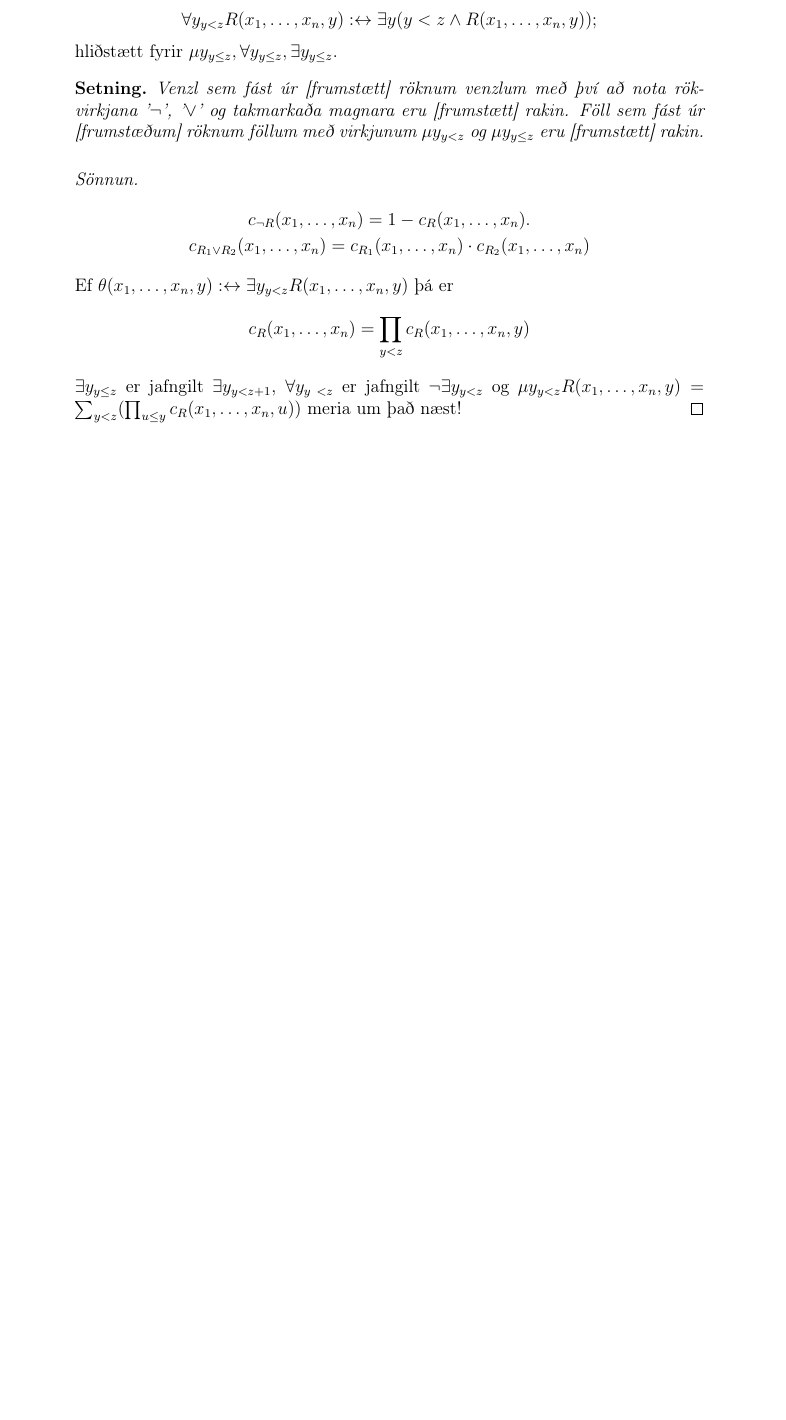
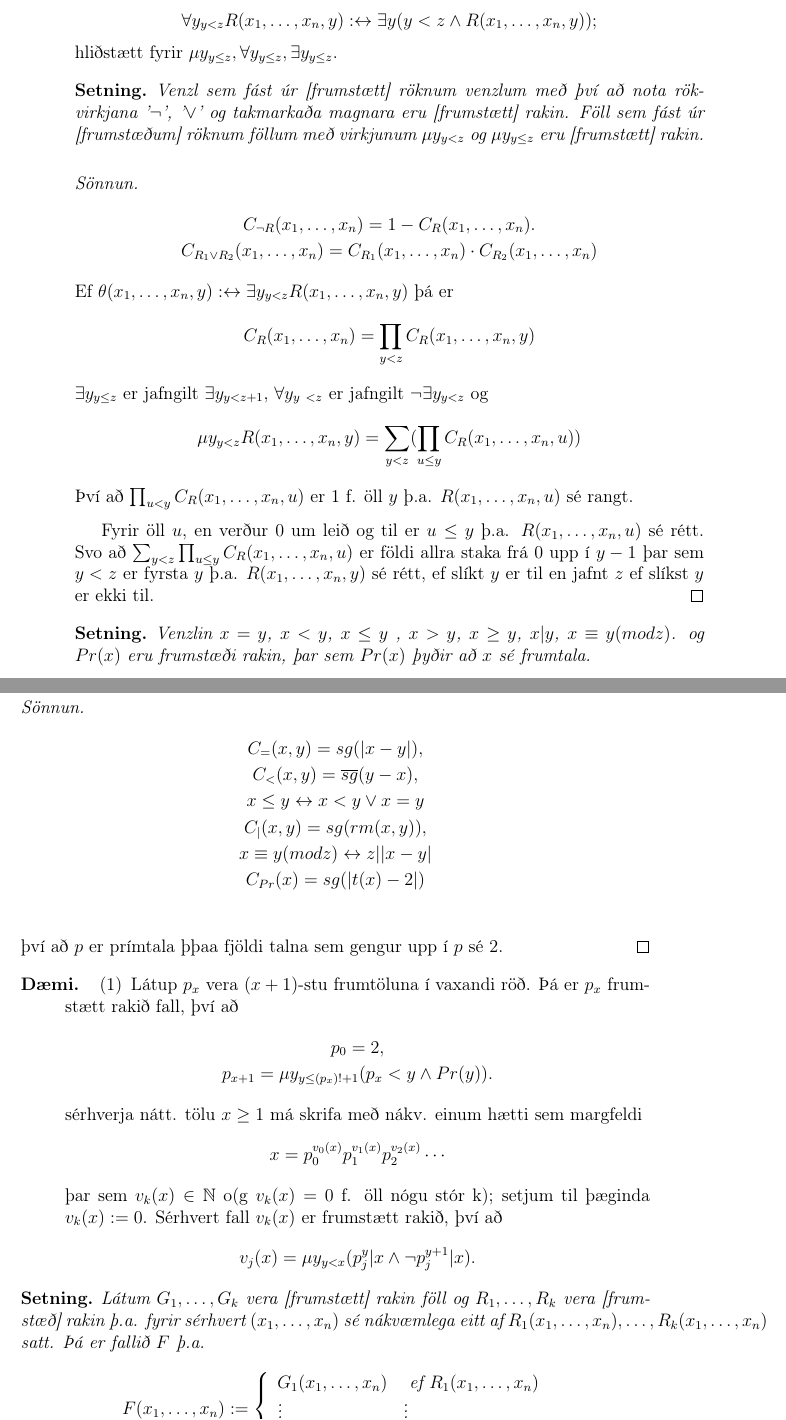
Before and after one commit to Tritlo/Rokfraedi, a LaTeX book (Rokfraedi.tex): part of page 28 of 28 before the commit and two parts of pages 28 and 29 of 31 after it, the two joined at a grey line, cut so that both start at the same text, the shorter picture padded with empty space. Compiled offline with pdfLaTeX.

Commit message:
2014-10-30

```diff
--- a/Rokfraedi.tex
+++ b/Rokfraedi.tex
@@ -1266,14 +1266,60 @@ $c_R: \N^n \to \N$,
 
 \begin{proof}
   \begin{gather*}
-    c_{\lnot R} (\xxn) = 1 - c_R(\xxn). \\
-    c_{R_1 \vee R_2} (\xxn) = c_{R_1} (\xxn) \cdot c_{R_2}(\xxn)
+    C_{\lnot R} (\xxn) = 1 - C_R(\xxn). \\
+    C_{R_1 \vee R_2} (\xxn) = C_{R_1} (\xxn) \cdot C_{R_2}(\xxn)
   \end{gather*}
   Ef $\theta(\xxn,y): \leftrightarrow \exists y_{y < z} R(\xxn,y)$ þá er
-  \[ c_R(\xxn) = \prod_{y<z} c_R(\xxn, y)\]
+  \[ C_R(\xxn) = \prod_{y<z} C_R(\xxn, y)\]
   $\exists y_{y\leq z}$ er jafngilt $\exists y_{y <  z+1}$, $\forall y_{y\ < z}$
   er jafngilt $\lnot \exists y_{y <  z}$ og
-  $\mu y_{y <  z} R(\xxn, y) = \sum_{y<z} (\prod_{u \leq y} c_R (\xxn, u))$
-  meria um það næst!
+  \[\mu y_{y <  z} R(\xxn, y) = \sum_{y<z} (\prod_{u \leq y} C_R (\xxn, u))\]
+  Því að $ \prod_{u < y}C_R(\xxn,u)$ er 1 f. öll $y$ þ.a. $R(\xxn,u)$ sé rangt.
+
+  Fyrir öll $u$, en verður $0$ um leið og til er $u \leq y$ þ.a. $R(\xxn,u)$
+  sé rétt. Svo að $\sum_{y<z} \prod_{u \leq y} C_R(\xxn,u)$ er földi allra staka
+  frá $0$ upp í $y-1$
+  þar sem $y < z$ er fyrsta $y$ þ.a. $R(\xxn, y)$ sé rétt, ef slíkt $y$ er til
+  en jafnt $z$ ef slíkst $y$ er ekki til.
 \end{proof}
 
+
+\begin{setn}
+  Venzlin $x = y$, $x < y$, $x \leq y$ , $x > y$, $x \geq y$, $x | y$, $x \equiv y (mod z)$.
+  og $Pr(x)$ eru frumstæði rakin, þar sem $Pr(x)$ þyðir að $x$ sé frumtala.
+  \begin{proof}
+    \begin{gather*}
+      C_=(x,y) = sg(|x-y|),\\
+      C_<(x,y) = \overline{sg}(y - x),\\
+      x \leq y \leftrightarrow x < y \vee x = y\\
+      C_|(x,y) = sg(rm(x,y)),\\
+      x \equiv y (mod z) \leftrightarrow z | |x-y|\\
+      C_{Pr} (x) = sg(|t(x)-2|)\\
+    \end{gather*}
+    því að $p$ er prímtala þþaa fjöldi talna sem gengur upp í $p$ sé $2$.
+  \end{proof}
+\end{setn}
+
+\begin{daemi}
+  \begin{enumerate}[(1)]
+  \item Látup $p_x$ vera $(x+1)$-stu frumtöluna í vaxandi röð. Þá
+    er $p_x$ frumstætt rakið fall, því að
+    \begin{gather*}
+      p_0 = 2,\\
+      p_{x+1} = \mu y_{y \leq (p_x)!+1} (p_x < y \wedge Pr(y)).
+    \end{gather*}
+    sérhverja nátt. tölu $x\geq 1$ má skrifa með
+    nákv. einum hætti sem margfeldi
+    \[ x = p_0^{v_0(x)} p_1^{v_1(x)} p_2^{v_2(x)} \dotsb \]
+    þar sem $v_k(x) \in \N$ o(g $v_k(x) = 0$ f. öll nógu stór k);
+    setjum til þæginda
+    $v_k(x) := 0$. Sérhvert fall $v_k(x)$ er frumstætt rakið, því að
+    \[ v_j(x) = \mu y_{y < x}(p_j^y | x \wedge \lnot p_j^{y+1} | x).\]
+  \end{enumerate}
+\end{daemi}
+
+\begin{setn}
+ Látum $G_1, \dotsc, G_k$ vera [frumstætt] rakin föll og $R_1, \dotsc, R_k$ vera
+ [frumstæð] rakin þ.a. fyrir sérhvert $(\xxn)$ sé nákvæmlega eitt
+ af $R_1(\xxn), \dotsc, R_k(\xxn)$ satt. Þá er fallið $F$ þ.a.
+ \[ F(\xxn) := \bcondef G_1(\xxn) & \Ef R_1(\xxn)\\ \vdots & \vdots \\ G_k(\xxn) & \Ef R_k(\xxn) \econdef \]
```
Also changed, not shown: Rokfraedi.tex (95 more changed lines).
